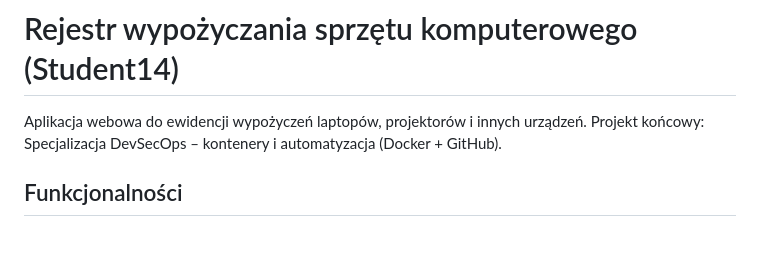
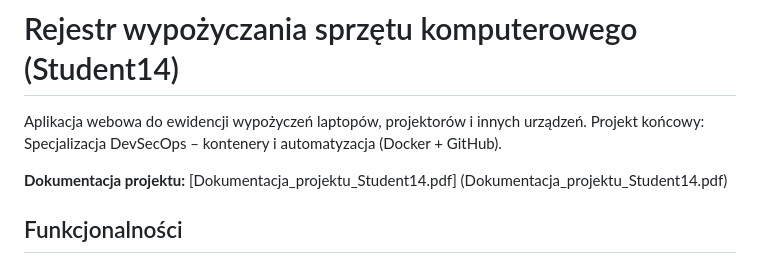
Before and after one commit to MaksGodlewski/rejestr_sprzetu_student14, a Markdown page: README.md, the part around the change. Drawn GitHub-style; blank space fills up the shorter version.

```diff
--- a/README.md
+++ b/README.md
@@ -2,6 +2,10 @@
 
 Aplikacja webowa do ewidencji wypożyczeń laptopów, projektorów i innych urządzeń.
 Projekt końcowy: Specjalizacja DevSecOps – kontenery i automatyzacja (Docker + GitHub).
+
+**Dokumentacja projektu:**
+[Dokumentacja_projektu_Student14.pdf]
+(Dokumentacja_projektu_Student14.pdf)
 
 ## Funkcjonalności
 - dodawanie sprzętu do katalogu (nazwa, kategoria, numer inwentarzowy),
```
